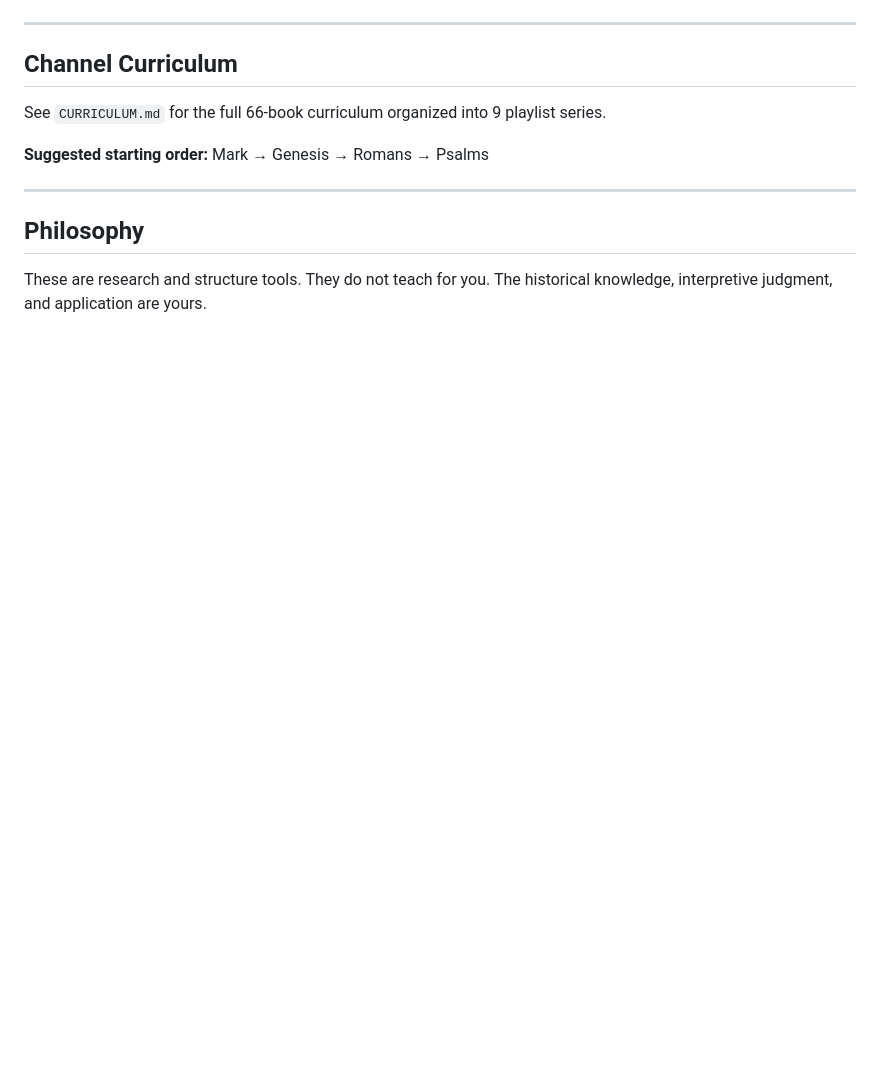
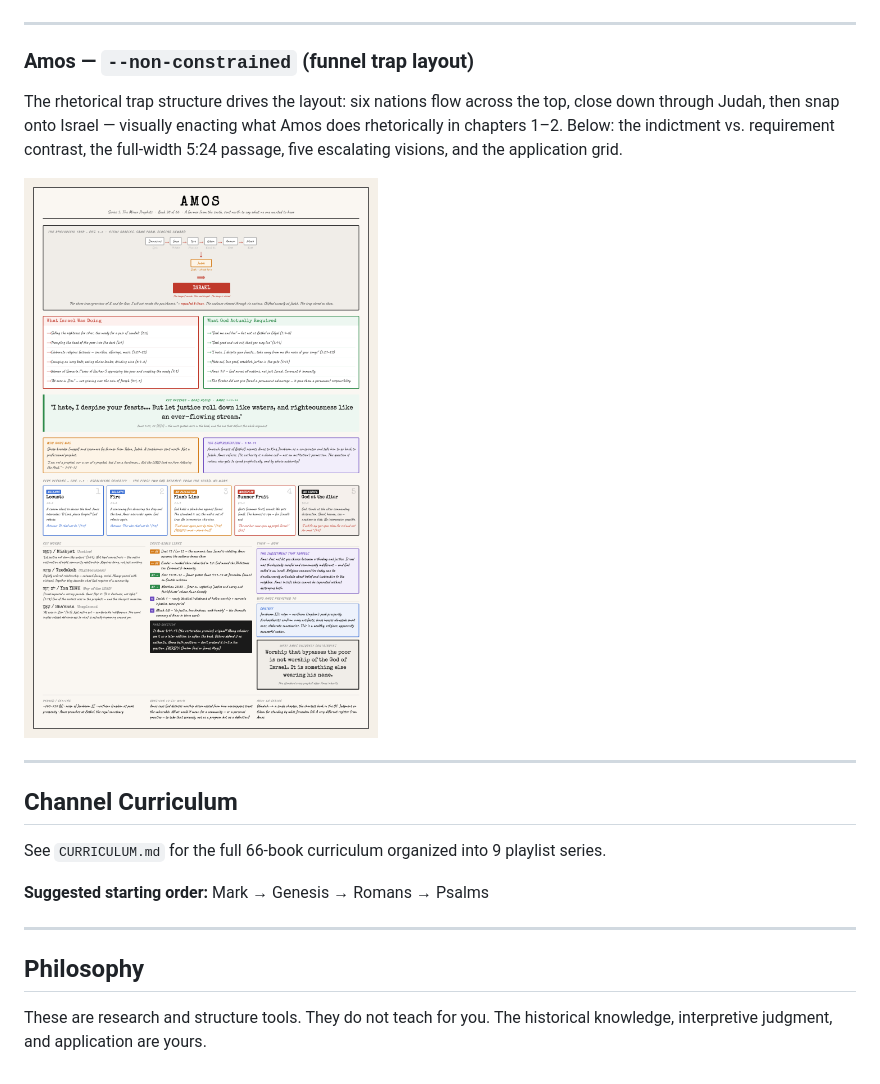
Before and after one commit to ken-muturi/bible-teacher, a Markdown page: README.md, the part around the change. Drawn GitHub-style; pictures changed too: visual-aids/screenshots/amos-panel.png (added); blank space fills up the shorter version.

```diff
--- a/README.md
+++ b/README.md
@@ -72,6 +72,13 @@ Four numbered movements flow downward from the thesis (1:16–17), each feeding
 
 ---
 
+### Amos — `--non-constrained` (funnel trap layout)
+The rhetorical trap structure drives the layout: six nations flow across the top, close down through Judah, then snap onto Israel — visually enacting what Amos does rhetorically in chapters 1–2. Below: the indictment vs. requirement contrast, the full-width 5:24 passage, five escalating visions, and the application grid.
+
+![Amos Teaching Panel](visual-aids/screenshots/amos-panel.png)
+
+---
+
 ## Channel Curriculum
 
 See `CURRICULUM.md` for the full 66-book curriculum organized into 9 playlist series.
```
Also changed, not shown: 1 other file.
